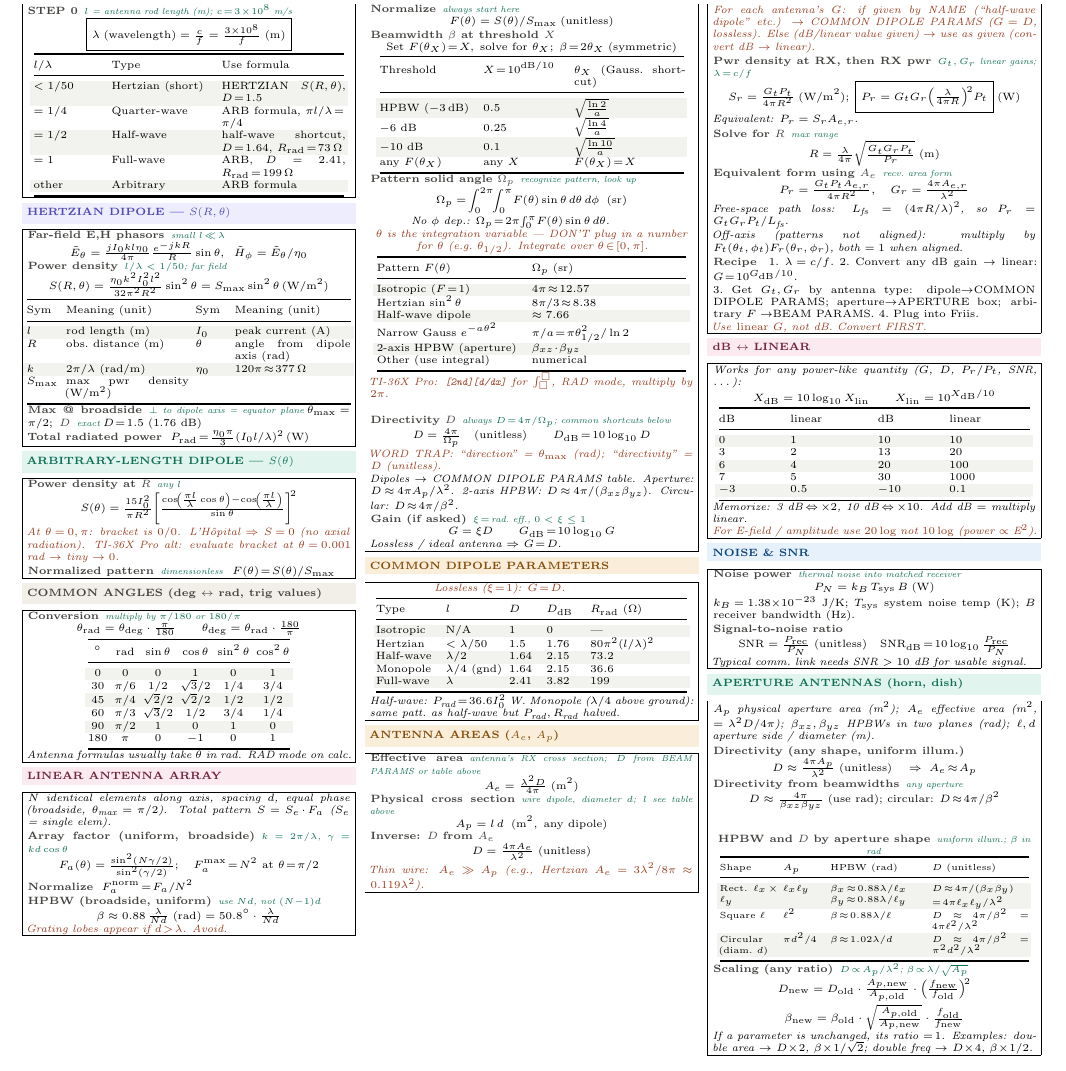
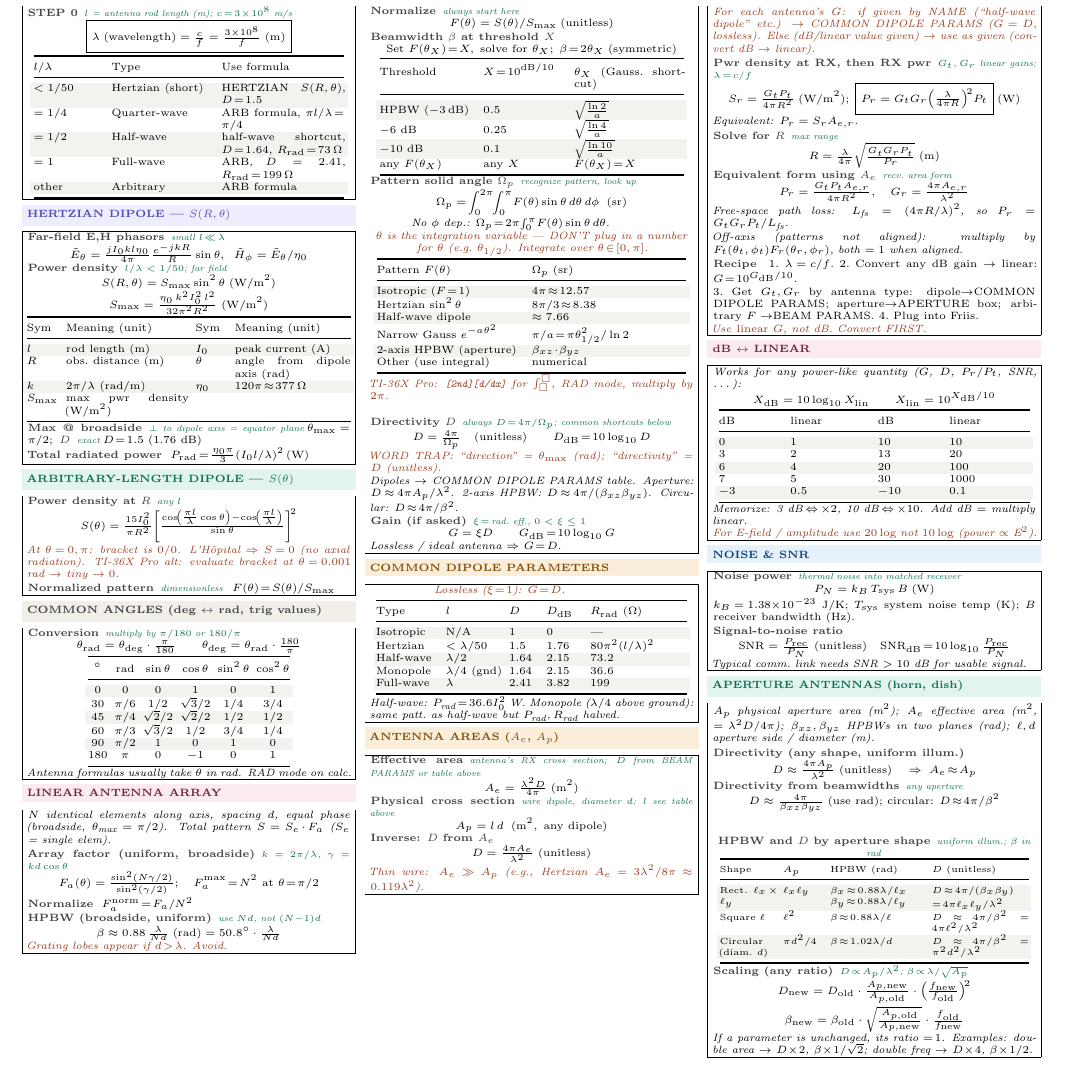
Before and after one commit to BaoPSU/ECE332-EMAG-II-Portland-State-University, a LaTeX document (Notes/Cheatsheets/Final/src/ECE332_HW4_cheatsheet.tex): part of the page, cut so that both start at the same text. Compiled offline with pdfLaTeX.

Commit message:
HERTZIAN: lead with S=Smax sin^2 theta, then S_max formula on its own line

```diff
--- a/Notes/Cheatsheets/Final/src/ECE332_HW4_cheatsheet.tex
+++ b/Notes/Cheatsheets/Final/src/ECE332_HW4_cheatsheet.tex
@@ -72,7 +72,8 @@ $=1$ & Full-wave & ARB, $D\!=\!2.41$, $R_{\text{rad}}\!=\!199\,\Omega$\\
 \eq{Far-field E,H phasors}{small $l\!\ll\!\lambda$}
 \[\tilde{E}_\theta = \tfrac{j I_0 k l \eta_0}{4\pi}\tfrac{e^{-jkR}}{R}\sin\theta,\;\; \tilde{H}_\phi = \tilde{E}_\theta/\eta_0\]
 \eq{Power density}{$l/\lambda<1/50$; far field}
-\[S(R,\theta) = \tfrac{\eta_0 k^2 I_0^2 l^2}{32\pi^2 R^2}\sin^2\theta = S_{\max}\sin^2\theta\,(\text{W/m}^2)\]
+\[S(R,\theta) = S_{\max}\sin^2\theta\;(\text{W/m}^2)\]
+\[S_{\max} = \tfrac{\eta_0\,k^2 I_0^2\, l^2}{32\pi^2 R^2}\;(\text{W/m}^2)\]
 {\centering\makebox[0.98\linewidth][c]{{\setlength{\tabcolsep}{2pt}\begin{tabular}{@{}p{0.10\linewidth}p{0.38\linewidth}p{0.10\linewidth}p{0.36\linewidth}@{}}
 \toprule
 Sym & Meaning (unit) & Sym & Meaning (unit)\\
```
